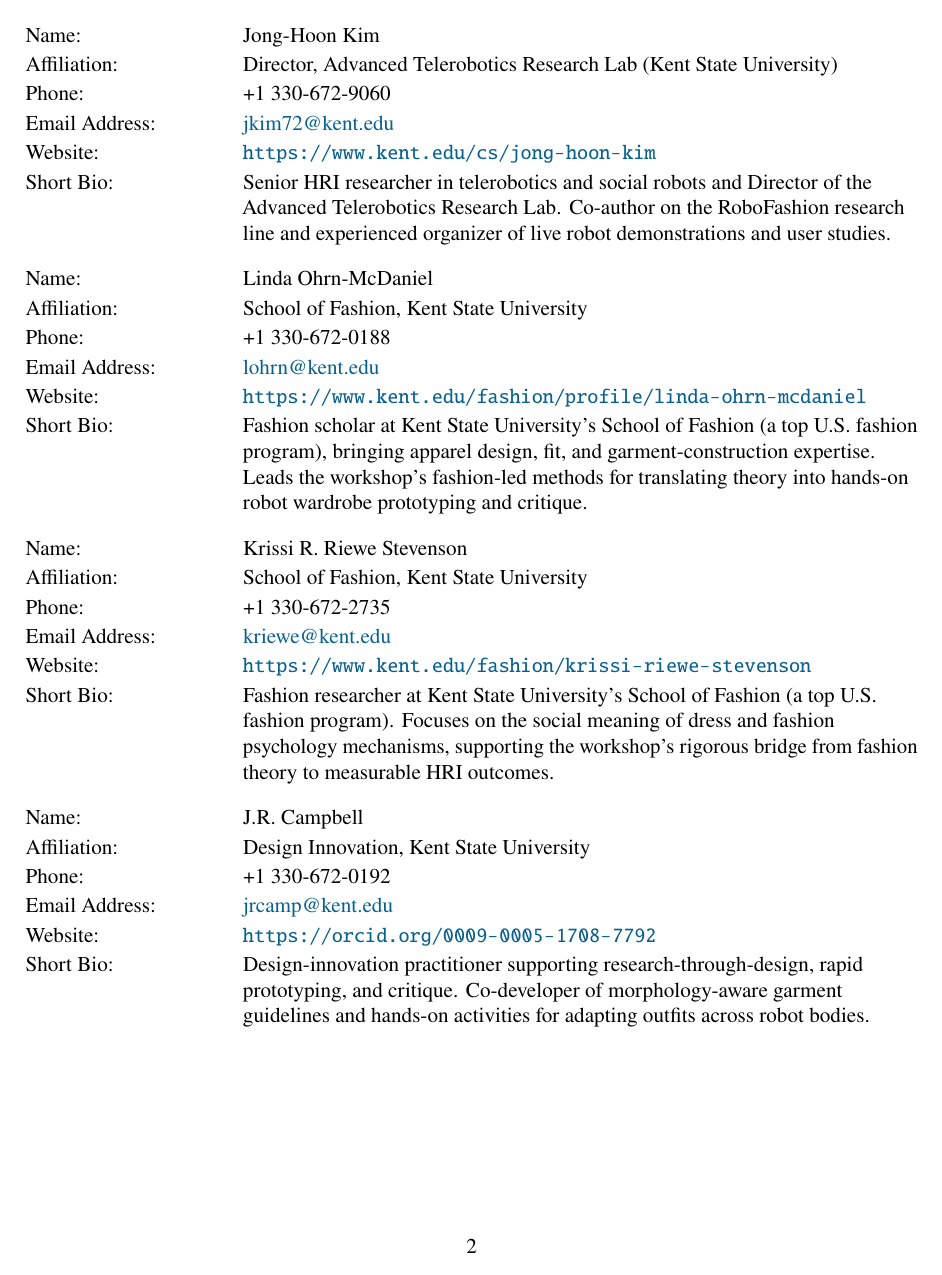
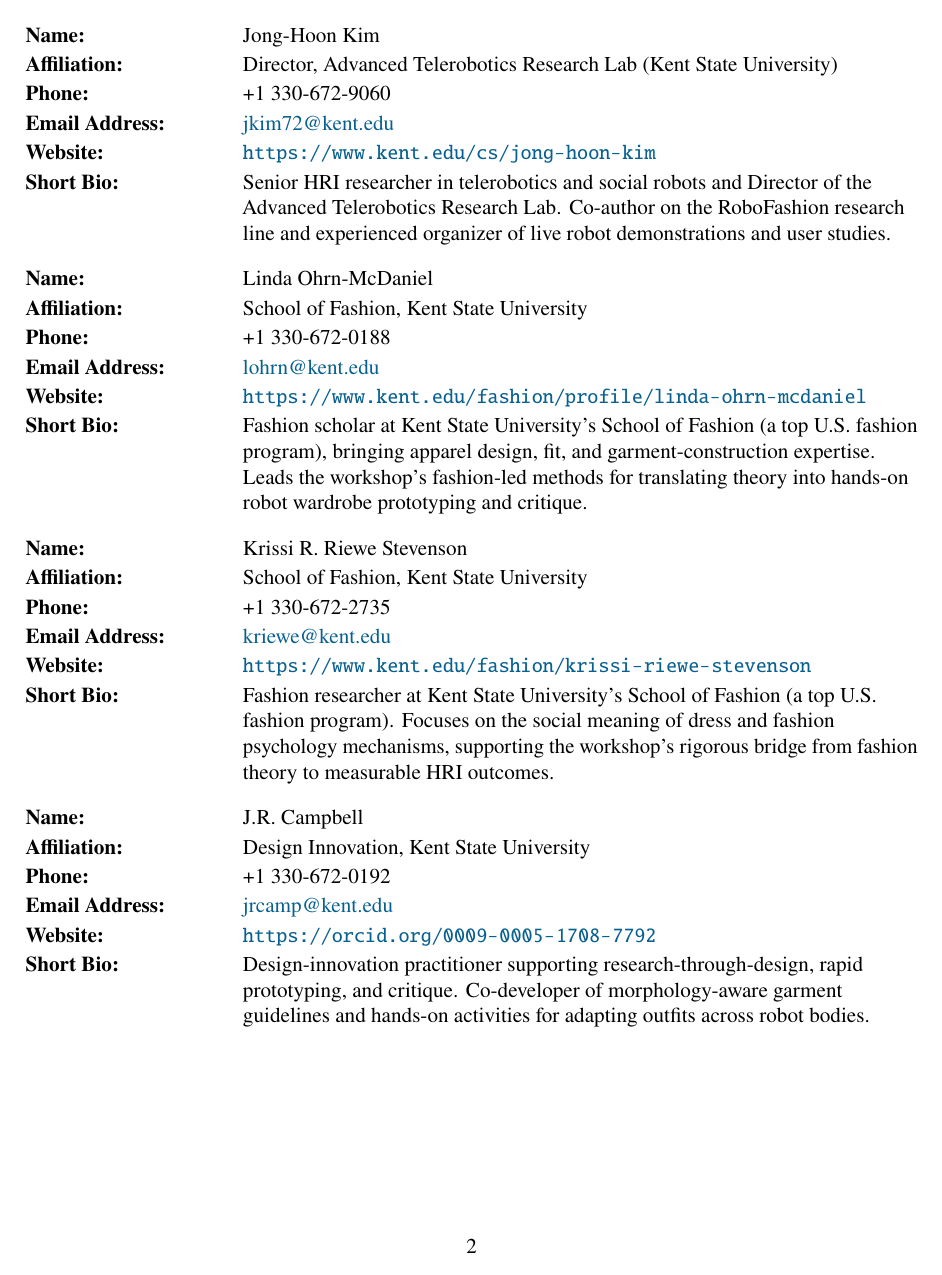
Before and after one commit to kPatch/2026-ROMAN-Workshop-Robot-Fashion, a LaTeX document (roman2026_wt_robot_fashion_workshop.tex): page 2 of 6. Compiled offline with pdfLaTeX.

Commit message:
feat: add font weight to the organizer field labels

```diff
--- a/roman2026_wt_robot_fashion_workshop.tex
+++ b/roman2026_wt_robot_fashion_workshop.tex
@@ -24,7 +24,7 @@
 \setlist[itemize]{leftmargin=1.3em,topsep=0.4\baselineskip,itemsep=0.15\baselineskip,parsep=0pt,partopsep=0pt}
 
 \newcolumntype{Y}{>{\raggedright\arraybackslash}X}
-\newcommand{\FormField}[2]{#1 & #2\\}
+\newcommand{\FormField}[2]{\textbf{#1} & #2\\}
 \newcommand{\FormSection}[1]{\par\vspace{0.75\baselineskip}\noindent{\color{MidnightBlue}\rule{\textwidth}{0.4pt}}\par\vspace{2pt}\noindent\textbf{\textcolor{MidnightBlue}{#1}}\par}
 \newcommand{\FormBlockSep}{\par\vspace{0.5\baselineskip}}
 \newcommand{\OrganizerBlock}[7]{%
```
